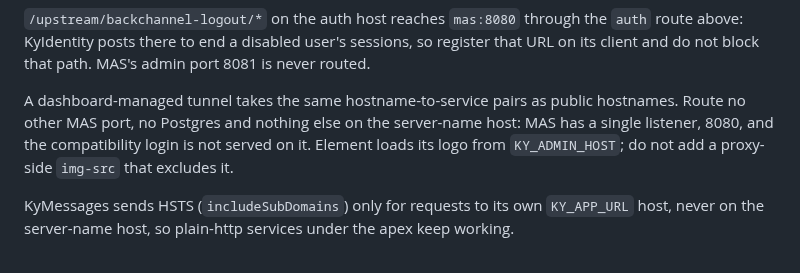
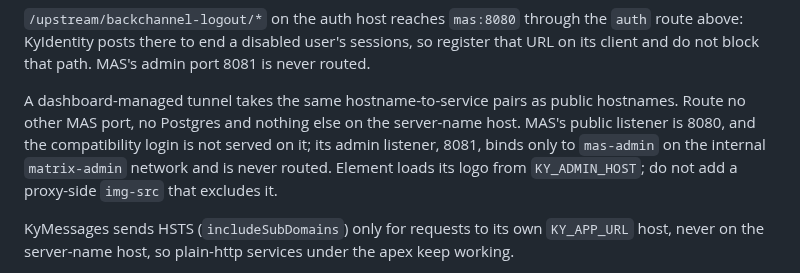
Before and after one commit to Busnes-app/KyMessage-Server, a Markdown page: docs/Reverse_Proxy_Networking.md, the part around the change. Rendered like a GitHub page.

```diff
--- a/docs/Reverse_Proxy_Networking.md
+++ b/docs/Reverse_Proxy_Networking.md
@@ -125,8 +125,9 @@ above: KyIdentity posts there to end a disabled user's sessions, so register tha
 client and do not block that path. MAS's admin port 8081 is never routed.
 
 A dashboard-managed tunnel takes the same hostname-to-service pairs as public hostnames. Route
-no other MAS port, no Postgres and nothing else on the server-name host: MAS has a
-single listener, 8080, and the compatibility login is not served on it. Element loads its logo
+no other MAS port, no Postgres and nothing else on the server-name host. MAS's public listener
+is 8080, and the compatibility login is not served on it; its admin listener, 8081, binds only
+to `mas-admin` on the internal `matrix-admin` network and is never routed. Element loads its logo
 from `KY_ADMIN_HOST`; do not add a proxy-side `img-src` that excludes it.
 
 KyMessages sends HSTS (`includeSubDomains`) only for requests to its own `KY_APP_URL` host,
```
Also changed, not shown: AGENTS.md (+4 -2 lines), README.md (+33 -13 lines).
